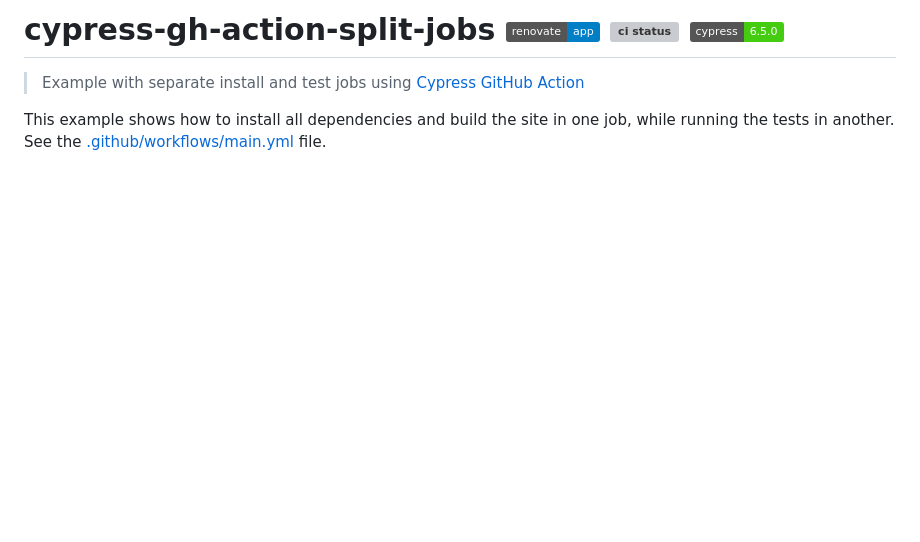
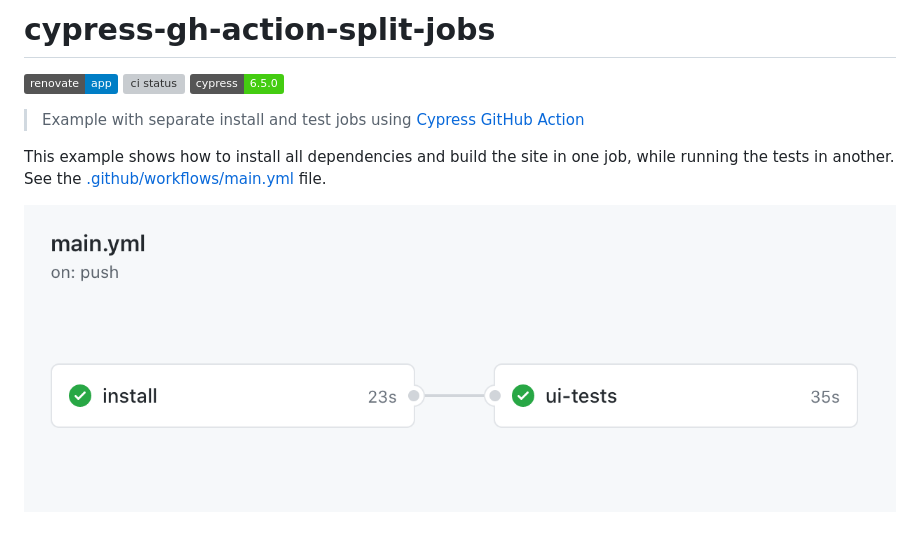
Before and after one commit to bahmutov/cypress-gh-action-split-jobs, a Markdown page: README.md, the part around the change. GitHub-like rendering; pictures changed too: images/workflow.png (added); badges without logos; blank space fills up the shorter version; grey boxes are pictures that could not be loaded.

```diff
--- a/README.md
+++ b/README.md
@@ -1,7 +1,10 @@
-# cypress-gh-action-split-jobs [![renovate-app badge][renovate-badge]][renovate-app] [![ci status][ci image]][ci url] ![cypress version](https://img.shields.io/badge/cypress-6.5.0-brightgreen)
+# cypress-gh-action-split-jobs
+[![renovate-app badge][renovate-badge]][renovate-app] [![ci status][ci image]][ci url] ![cypress version](https://img.shields.io/badge/cypress-6.5.0-brightgreen)
 > Example with separate install and test jobs using [Cypress GitHub Action](https://github.com/cypress-io/github-action)
 
 This example shows how to install all dependencies and build the site in one job, while running the tests in another. See the [.github/workflows/main.yml](./.github/workflows/main.yml) file.
+
+![Workflow](./images/workflow.png)
 
 [ci image]: https://github.com/bahmutov/cypress-gh-action-split-jobs/workflows/main/badge.svg?branch=main
 [ci url]: https://github.com/bahmutov/cypress-gh-action-split-jobs/actions
```
Also changed, not shown: 1 other file.
